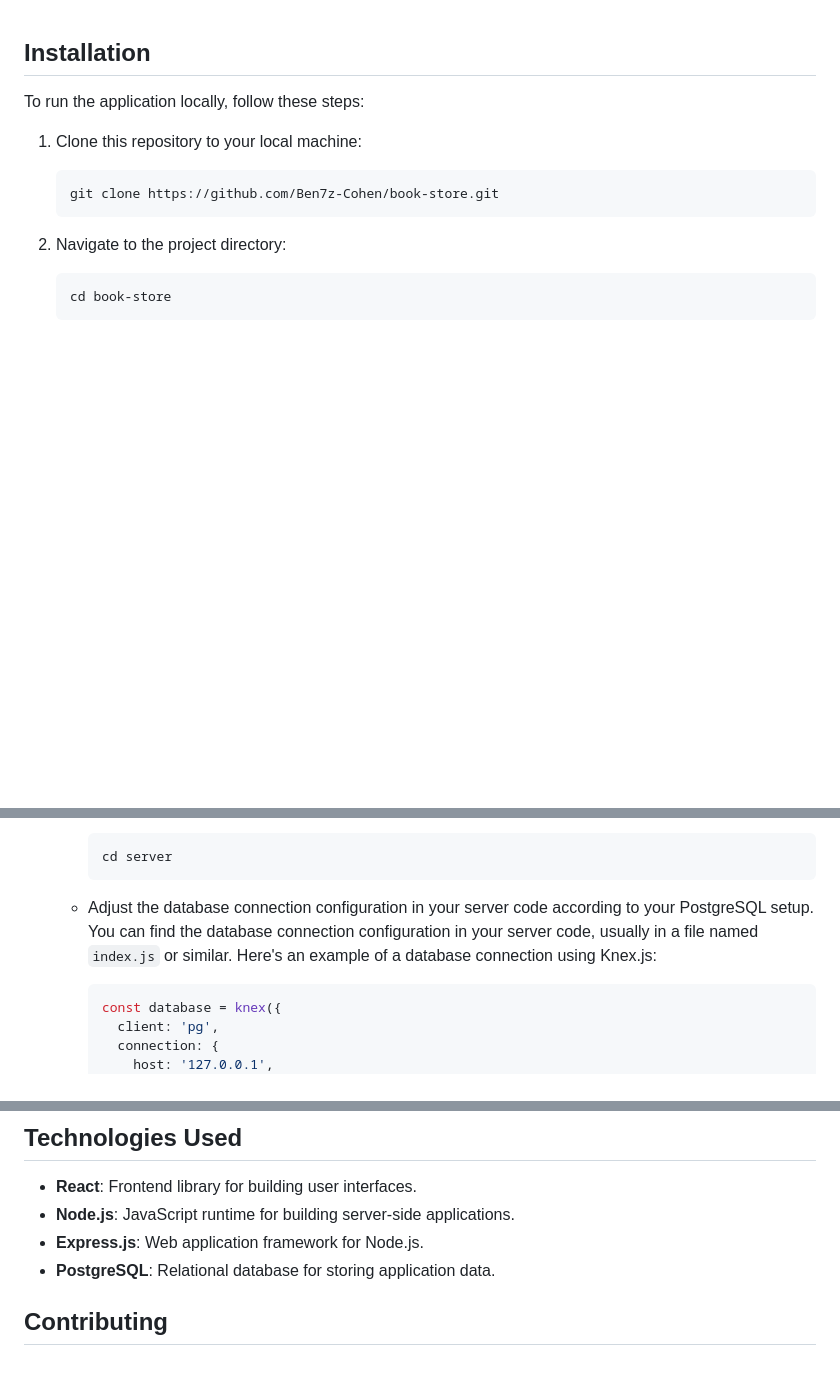
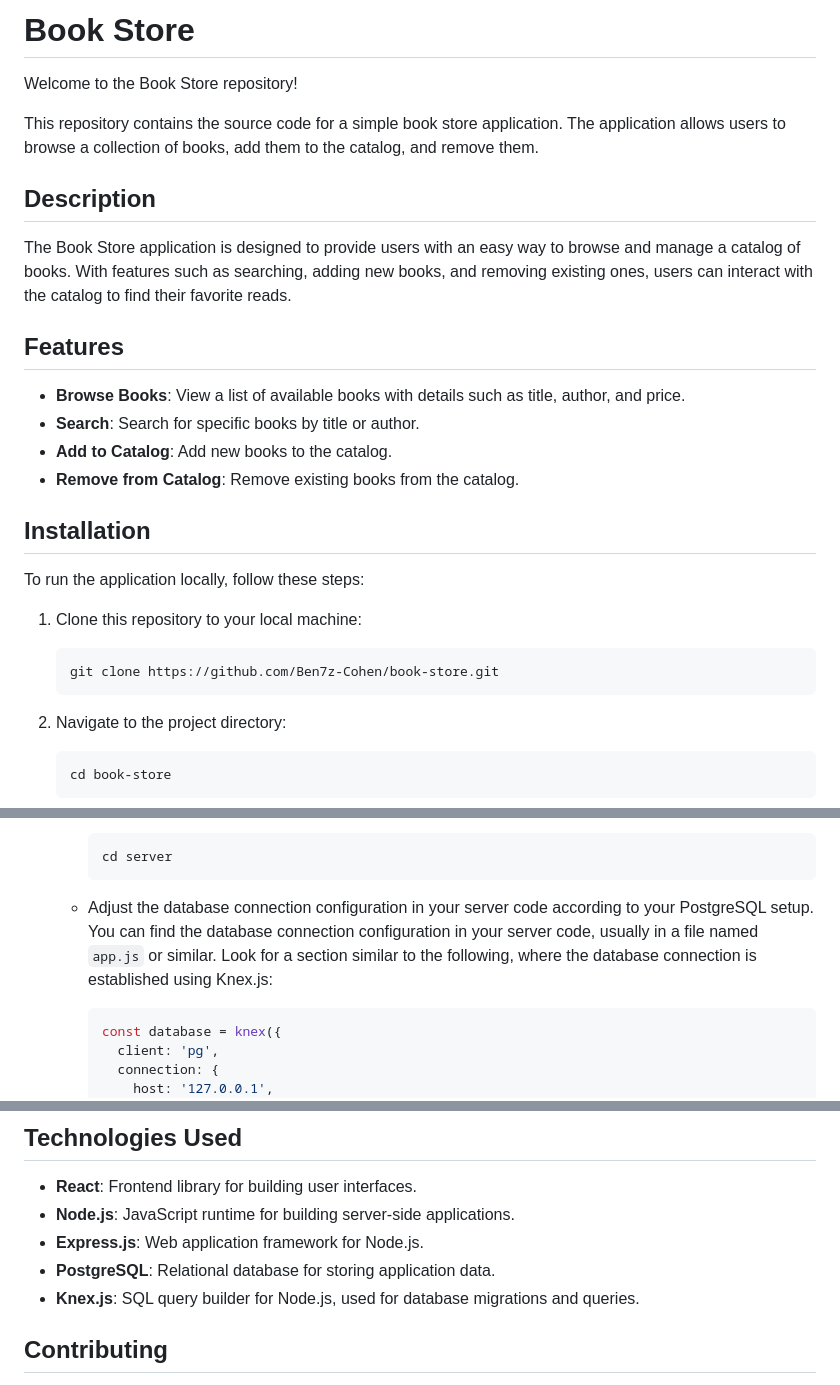
Before and after one commit to Ben7z-Cohen/book-store, a Markdown page: README.md, 3 parts joined by grey strips. Drawn GitHub-style; blank space fills up the shorter version.

Commit message:
Update README.md 2

````diff
--- a/README.md
+++ b/README.md
@@ -1,3 +1,20 @@
+# Book Store
+
+Welcome to the Book Store repository!
+
+This repository contains the source code for a simple book store application. The application allows users to browse a collection of books, add them to the catalog, and remove them.
+
+## Description
+
+The Book Store application is designed to provide users with an easy way to browse and manage a catalog of books. With features such as searching, adding new books, and removing existing ones, users can interact with the catalog to find their favorite reads.
+
+## Features
+
+- **Browse Books**: View a list of available books with details such as title, author, and price.
+- **Search**: Search for specific books by title or author.
+- **Add to Catalog**: Add new books to the catalog.
+- **Remove from Catalog**: Remove existing books from the catalog.
+
 ## Installation
 
 To run the application locally, follow these steps:
@@ -21,7 +38,7 @@ To run the application locally, follow these steps:
         ```
         cd server
         ```
-    - Adjust the database connection configuration in your server code according to your PostgreSQL setup. You can find the database connection configuration in your server code, usually in a file named `index.js` or similar. Here's an example of a database connection using Knex.js:
+    - Adjust the database connection configuration in your server code according to your PostgreSQL setup. You can find the database connection configuration in your server code, usually in a file named `app.js` or similar. Look for a section similar to the following, where the database connection is established using Knex.js:
         ```javascript
         const database = knex({
           client: 'pg',
@@ -88,6 +105,7 @@ To run the application locally, follow these steps:
 - **Node.js**: JavaScript runtime for building server-side applications.
 - **Express.js**: Web application framework for Node.js.
 - **PostgreSQL**: Relational database for storing application data.
+- **Knex.js**: SQL query builder for Node.js, used for database migrations and queries.
 
 ## Contributing
 
````
